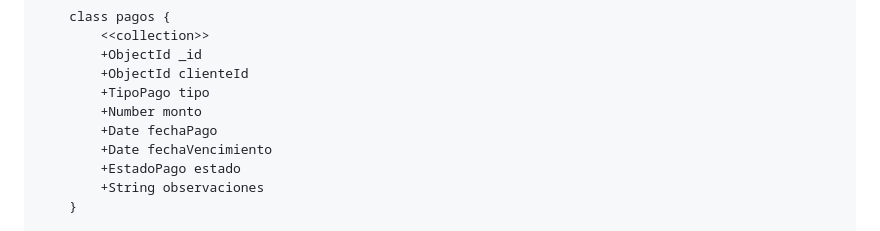
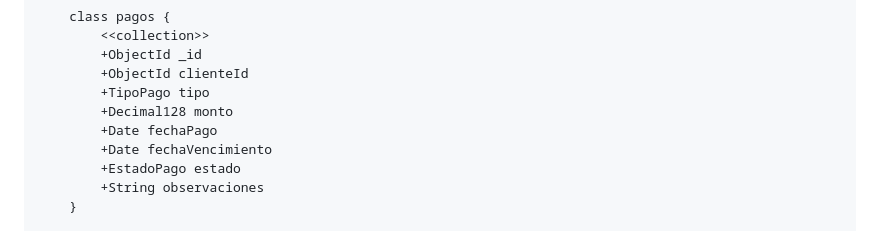
Before and after one commit to maurozavatti/TPI_Grupo_101_GymManager, a Markdown page: DIAGRAMA_UML.md, the part around the change. Rendered like a GitHub page.

```diff
--- a/DIAGRAMA_UML.md
+++ b/DIAGRAMA_UML.md
@@ -101,7 +101,7 @@ classDiagram
         +ObjectId _id
         +ObjectId clienteId
         +TipoPago tipo
-        +Number monto
+        +Decimal128 monto
         +Date fechaPago
         +Date fechaVencimiento
         +EstadoPago estado
```
Also changed, not shown: ESQUEMA_NOSQL.md (+4 -2 lines).
